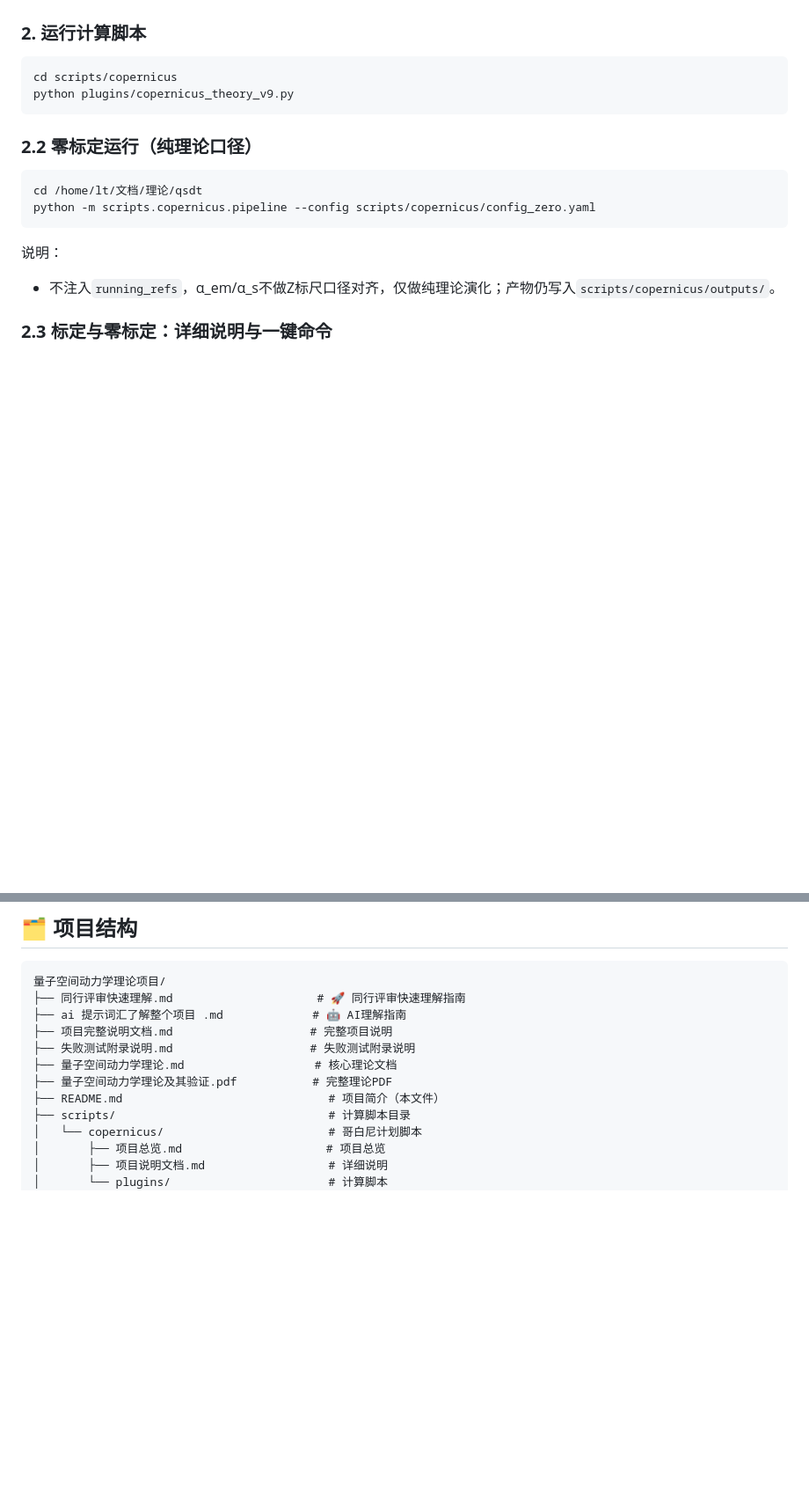
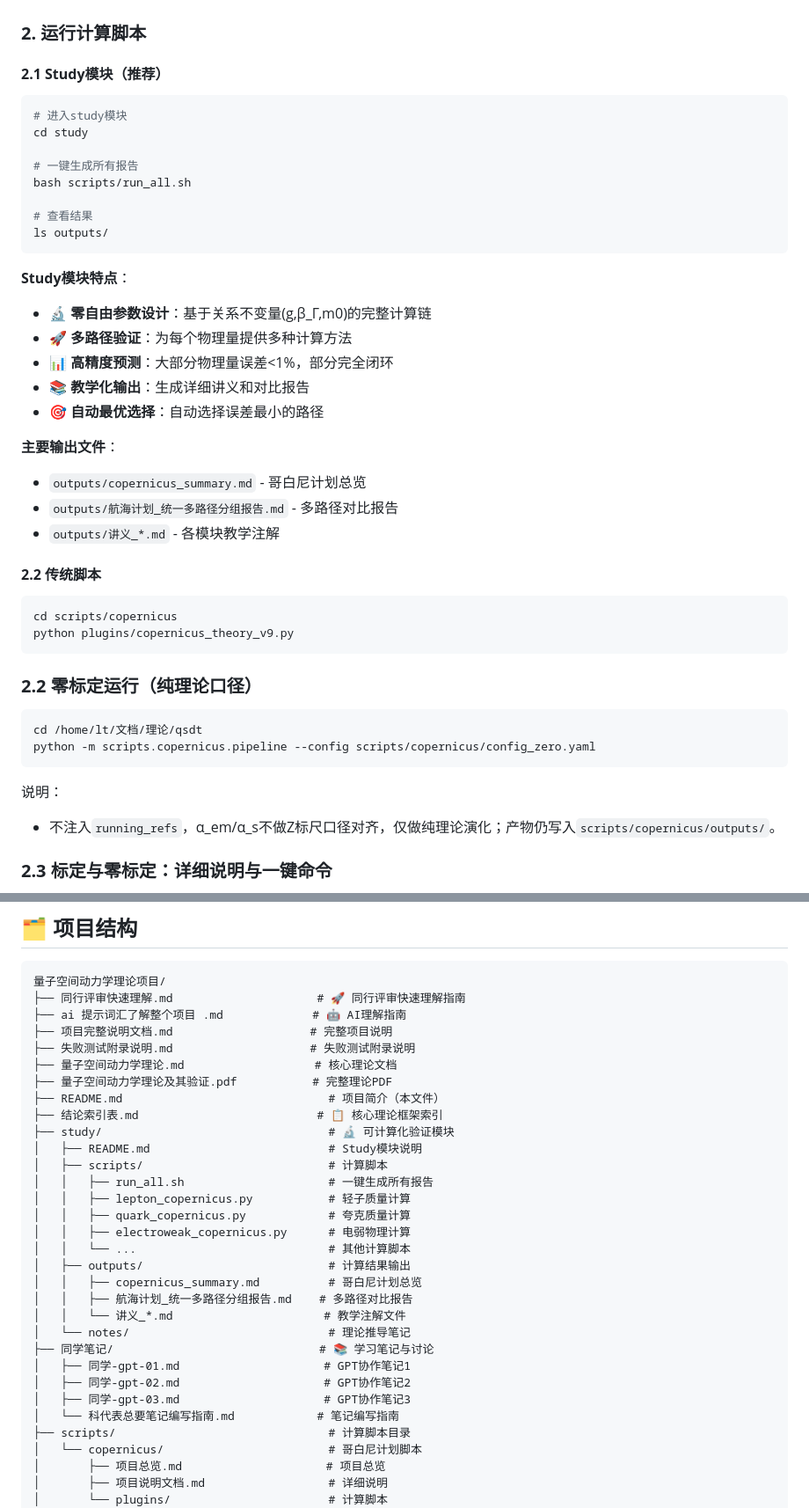
Before and after one commit to xww12333/qsdt, a Markdown page: README.md, 2 parts joined by grey strips. Shown at 88% size. GitHub-like rendering; blank space fills up the shorter version.

````diff
--- a/README.md
+++ b/README.md
@@ -42,6 +70,32 @@
 - **[量子空间动力学理论及其验证.pdf](./量子空间动力学理论及其验证.pdf)**: 完整理论PDF
 
 ### **2. 运行计算脚本**
+
+#### **2.1 Study模块（推荐）**
+```bash
+# 进入study模块
+cd study
+
+# 一键生成所有报告
+bash scripts/run_all.sh
+
+# 查看结果
+ls outputs/
+```
+
+**Study模块特点**：
+- 🔬 **零自由参数设计**：基于关系不变量(g,β_Γ,m0)的完整计算链
+- 🚀 **多路径验证**：为每个物理量提供多种计算方法
+- 📊 **高精度预测**：大部分物理量误差<1%，部分完全闭环
+- 📚 **教学化输出**：生成详细讲义和对比报告
+- 🎯 **自动最优选择**：自动选择误差最小的路径
+
+**主要输出文件**：
+- `outputs/copernicus_summary.md` - 哥白尼计划总览
+- `outputs/航海计划_统一多路径分组报告.md` - 多路径对比报告
+- `outputs/讲义_*.md` - 各模块教学注解
+
+#### **2.2 传统脚本**
 ```bash
 cd scripts/copernicus
 python plugins/copernicus_theory_v9.py
@@ -197,6 +256,25 @@ python scripts/copernicus/plugins/quick_compare_particles.py
 ├── 量子空间动力学理论.md                   # 核心理论文档
 ├── 量子空间动力学理论及其验证.pdf           # 完整理论PDF
 ├── README.md                              # 项目简介（本文件）
+├── 结论索引表.md                          # 📋 核心理论框架索引
+├── study/                                 # 🔬 可计算化验证模块
+│   ├── README.md                          # Study模块说明
+│   ├── scripts/                           # 计算脚本
+│   │   ├── run_all.sh                     # 一键生成所有报告
+│   │   ├── lepton_copernicus.py           # 轻子质量计算
+│   │   ├── quark_copernicus.py            # 夸克质量计算
+│   │   ├── electroweak_copernicus.py      # 电弱物理计算
+│   │   └── ...                            # 其他计算脚本
+│   ├── outputs/                           # 计算结果输出
+│   │   ├── copernicus_summary.md          # 哥白尼计划总览
+│   │   ├── 航海计划_统一多路径分组报告.md    # 多路径对比报告
+│   │   └── 讲义_*.md                      # 教学注解文件
+│   └── notes/                             # 理论推导笔记
+├── 同学笔记/                              # 📚 学习笔记与讨论
+│   ├── 同学-gpt-01.md                     # GPT协作笔记1
+│   ├── 同学-gpt-02.md                     # GPT协作笔记2
+│   ├── 同学-gpt-03.md                     # GPT协作笔记3
+│   └── 科代表总要笔记编写指南.md            # 笔记编写指南
 ├── scripts/                               # 计算脚本目录
 │   └── copernicus/                        # 哥白尼计划脚本
 │       ├── 项目总览.md                     # 项目总览
````
Also changed, not shown: other parts of README.md (+49 -5 lines).
